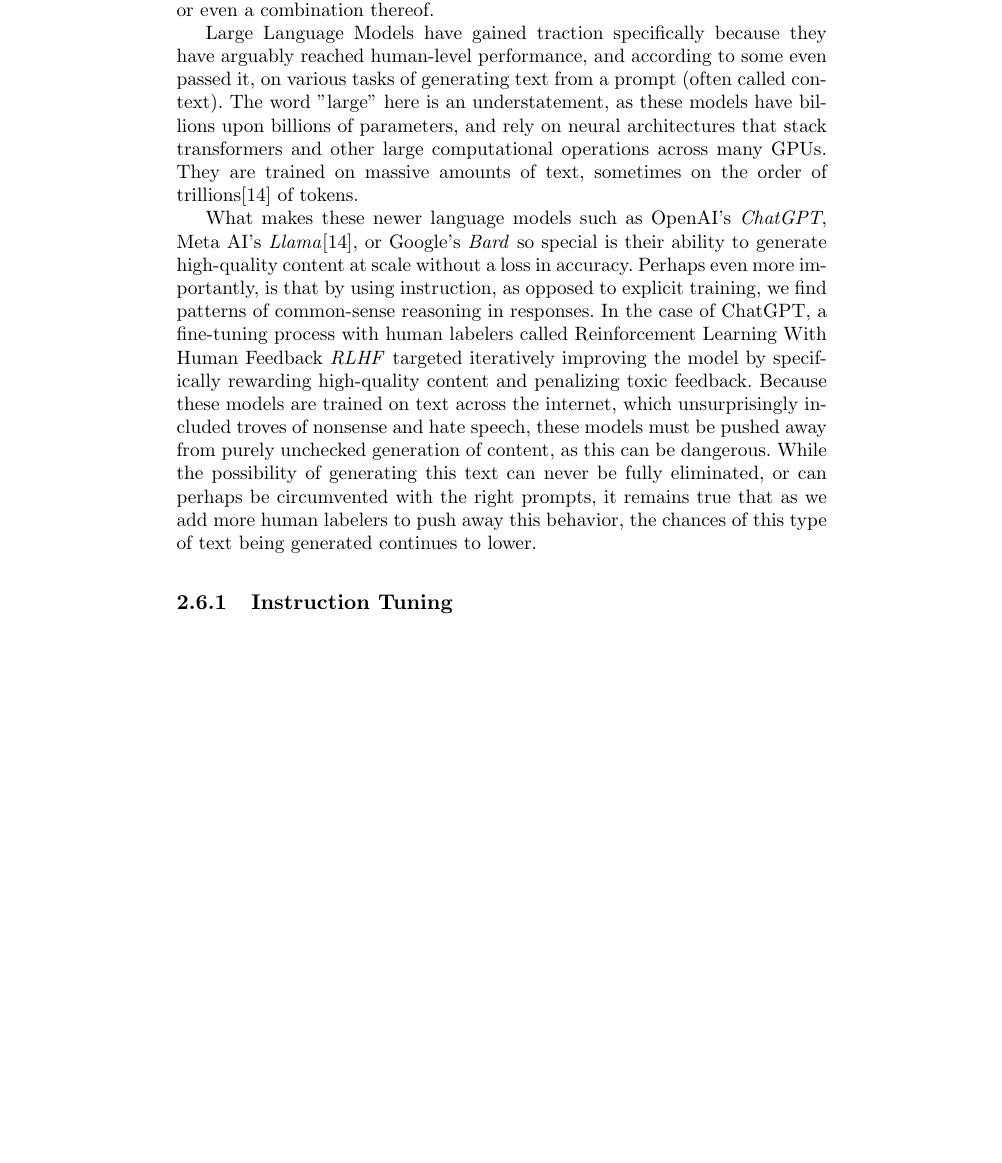
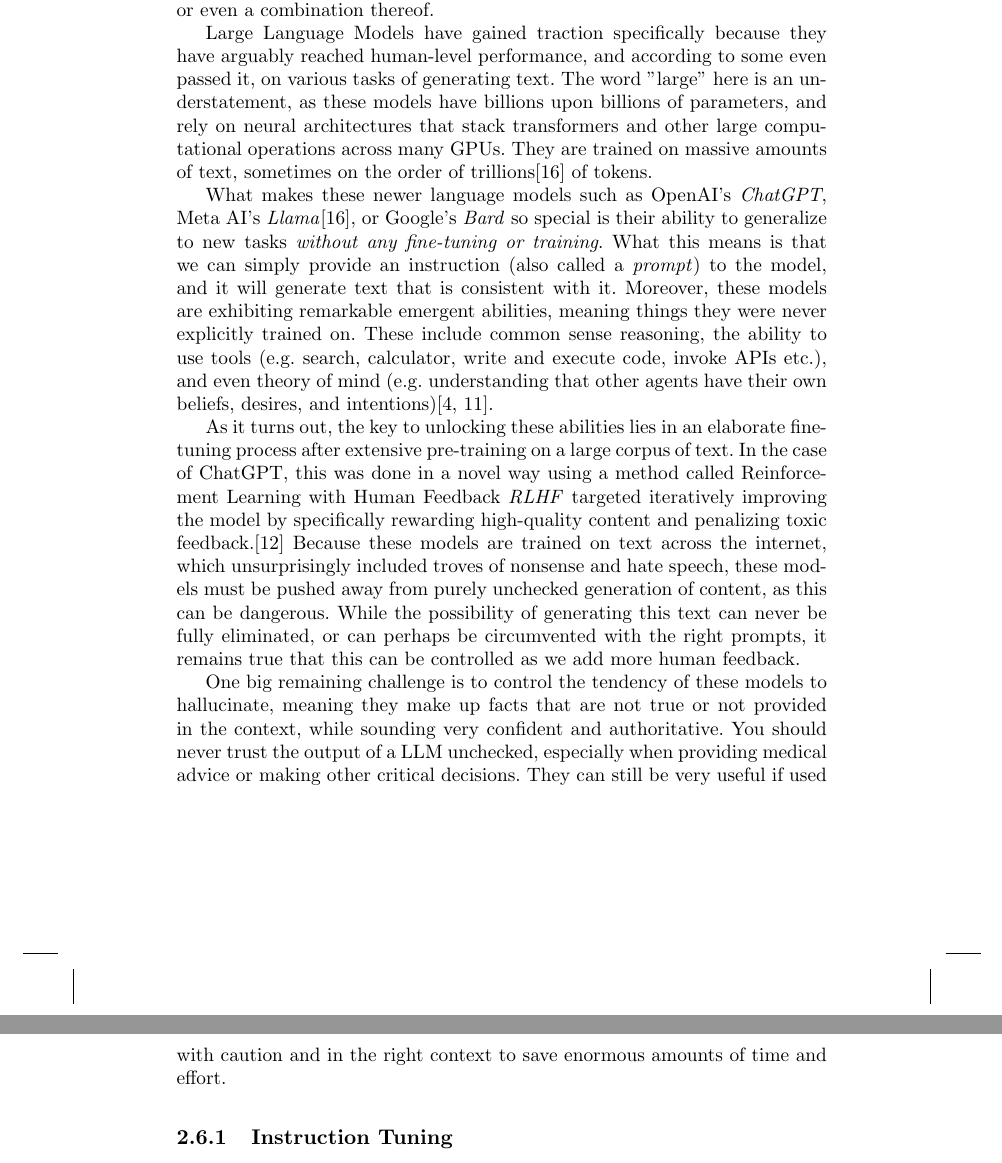
Before and after one commit to chris-boson/epilepsy, a LaTeX thesis (book/main.tex, which reads book/chapters/NLP/generative_models.tex): part of page 48 of 62 before the commit and two parts of pages 48 and 49 of 64 after it, the two joined at a grey line, cut so that both start at the same text, the shorter picture padded with empty space. Compiled offline with pdfLaTeX.

Commit message:
Add section about hallucination and emergent behaviors

```diff
--- a/book/chapters/NLP/generative_models.tex
+++ b/book/chapters/NLP/generative_models.tex
@@ -7,18 +7,24 @@
 multi-modal models such as OpenAI's GPT-4\cite{openai2023gpt4}, can be other modalities such as images as well, or even a combination thereof.
 
 Large Language Models have gained traction specifically because they have arguably reached human-level performance, and according
-to some even passed it, on various tasks of generating text from a prompt (often called context). The word "large" here is an understatement,
+to some even passed it, on various tasks of generating text. The word "large" here is an understatement,
 as these models have billions upon billions of parameters, and rely on neural architectures that stack transformers and other large
 computational operations across many GPUs. They are trained on massive amounts of text, sometimes on the order of trillions\cite{touvron2023llama} of tokens.
 
-What makes these newer language models such as OpenAI's \textit{ChatGPT}, Meta AI's \textit{Llama}\cite{touvron2023llama}, or Google's \textit{Bard} so special
-is their ability to generate high-quality content at scale without a loss in accuracy. Perhaps even more importantly, is that by using instruction, as opposed to explicit training,
-we find patterns of common-sense reasoning in responses. In the case of ChatGPT, a fine-tuning process with
-human labelers called Reinforcement Learning With Human Feedback \textit{RLHF} targeted iteratively improving the model by specifically
-rewarding high-quality content and penalizing toxic feedback. Because these models are trained on text across the internet, which
+What makes these newer language models such as OpenAI's \textit{ChatGPT}, Meta AI's \textit{Llama}\cite{touvron2023llama}, or Google's \textit{Bard} so special is their ability to generalize to new tasks \textit{without any fine-tuning or training}.
+What this means is that we can simply provide an instruction (also called a \textit{prompt}) to the model, and it will generate text that is consistent with it.
+Moreover, these models are exhibiting remarkable emergent abilities, meaning things they were never explicitly trained on.
+These include common sense reasoning, the ability to use tools (e.g. search, calculator, write and execute code, invoke APIs etc.), and even theory of mind (e.g. understanding that other agents have their own beliefs, desires, and intentions)\cite{bubeck2023sparks,openai2023gpt4}.
+
+As it turns out, the key to unlocking these abilities lies in an elaborate fine-tuning process after extensive pre-training on a large corpus of text.
+In the case of ChatGPT, this was done in a novel way using a method called Reinforcement Learning with Human Feedback \textit{RLHF} targeted iteratively improving the model by specifically
+rewarding high-quality content and penalizing toxic feedback.\cite{ouyang2022training} Because these models are trained on text across the internet, which
 unsurprisingly included troves of nonsense and hate speech, these models must be pushed away from purely unchecked generation of content,
-as this can be dangerous. While the possibility of generating this text can never be fully eliminated, or can perhaps be circumvented with the right prompts, it remains true
-that as we add more human labelers to push away this behavior, the chances of this type of text being generated continues to lower.
+as this can be dangerous. While the possibility of generating this text can never be fully eliminated, or can perhaps be circumvented with the right prompts, it remains true that this can be controlled as we add more human feedback.
+
+One big remaining challenge is to control the tendency of these models to hallucinate, meaning they make up facts that are not true or not provided in the context, while sounding very confident and authoritative.
+You should never trust the output of a LLM unchecked, especially when providing medical advice or making other critical decisions.
+They can still be very useful if used with caution and in the right context to save enormous amounts of time and effort.
 
 \subsection{Instruction Tuning}
 
```
Also changed, not shown: book/bibtex.bib (+19 -0 lines).
